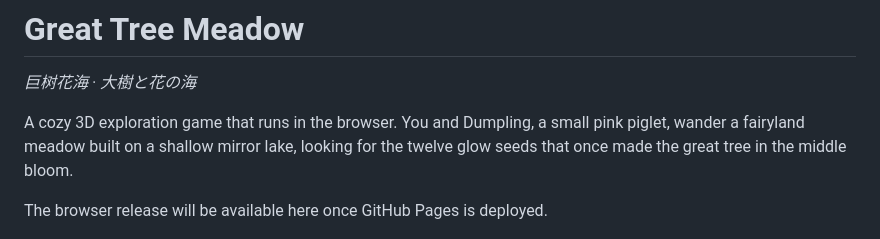
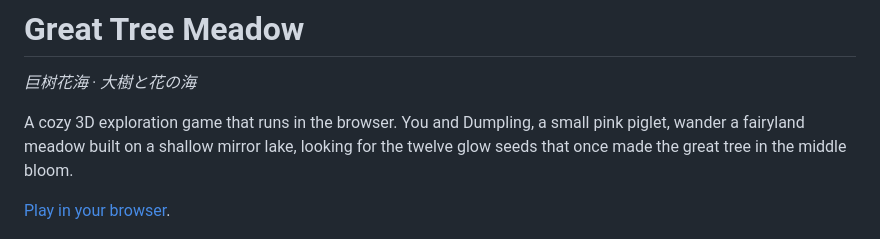
Before and after one commit to ChenZhez/great-tree-meadow, a Markdown page: README.md, the part around the change. GitHub-like rendering.

Commit message:
Link the verified GitHub Pages release

```diff
--- a/README.md
+++ b/README.md
@@ -6,7 +6,7 @@ A cozy 3D exploration game that runs in the browser. You and Dumpling, a small
 pink piglet, wander a fairyland meadow built on a shallow mirror lake, looking
 for the twelve glow seeds that once made the great tree in the middle bloom.
 
-The browser release will be available here once GitHub Pages is deployed.
+[Play in your browser](https://chenzhez.github.io/great-tree-meadow/).
 
 ![Title screen](docs/screenshots/title.png)
 
```
